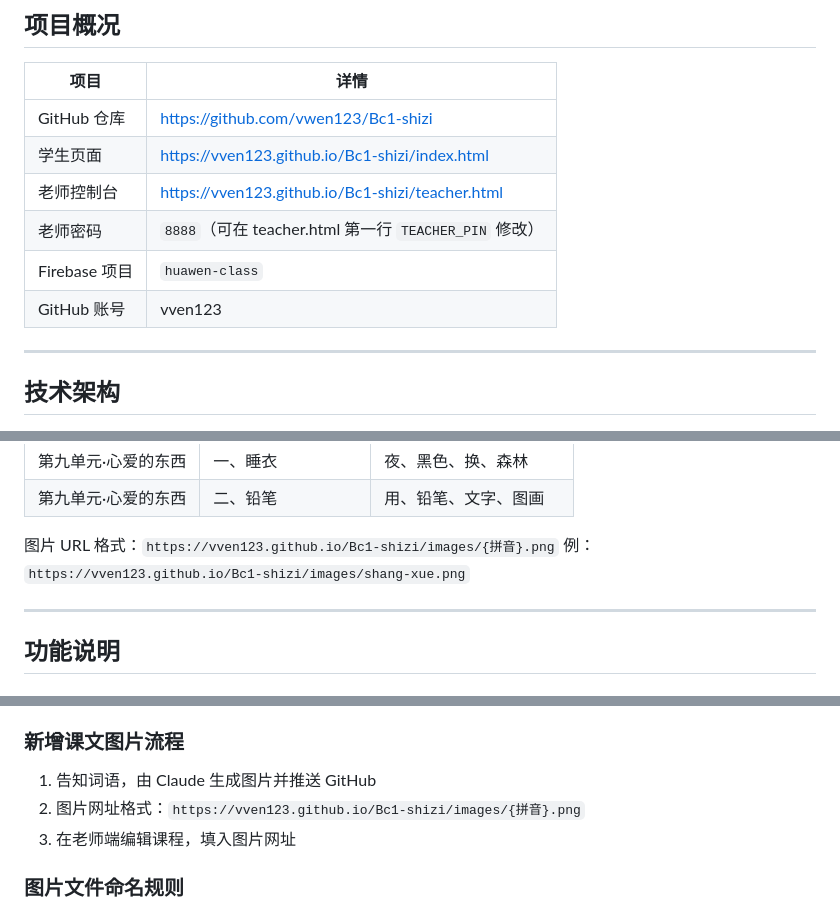
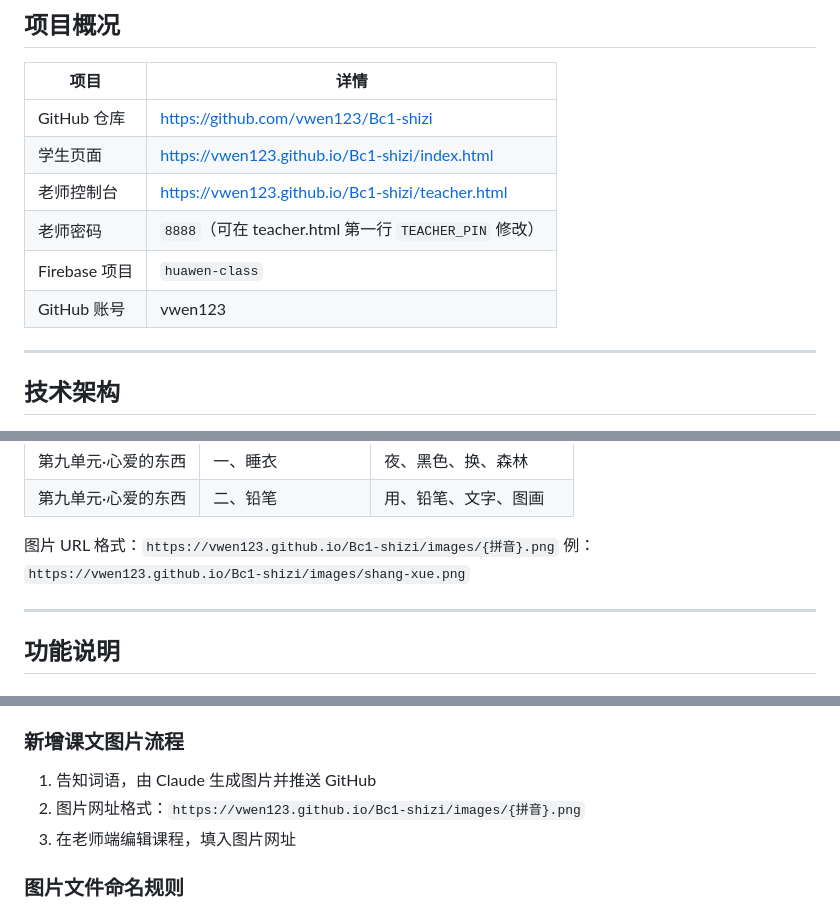
Before and after one commit to vwen123/Bc1-shizi, a Markdown page: CLAUDE.md, 3 parts joined by grey strips. GitHub-like rendering.

Commit message:
修正 CLAUDE.md 中网址账号笔误：vven123 → vwen123

```diff
--- a/CLAUDE.md
+++ b/CLAUDE.md
@@ -9,11 +9,11 @@
 | 项目 | 详情 |
 |------|------|
 | GitHub 仓库 | https://github.com/vwen123/Bc1-shizi |
-| 学生页面 | https://vven123.github.io/Bc1-shizi/index.html |
-| 老师控制台 | https://vven123.github.io/Bc1-shizi/teacher.html |
+| 学生页面 | https://vwen123.github.io/Bc1-shizi/index.html |
+| 老师控制台 | https://vwen123.github.io/Bc1-shizi/teacher.html |
 | 老师密码 | `8888`（可在 teacher.html 第一行 `TEACHER_PIN` 修改） |
 | Firebase 项目 | `huawen-class` |
-| GitHub 账号 | vven123 |
+| GitHub 账号 | vwen123 |
 
 ---
 
@@ -113,8 +113,8 @@ completedAt: timestamp | null
 | 第九单元·心爱的东西 | 一、睡衣 | 夜、黑色、换、森林 |
 | 第九单元·心爱的东西 | 二、铅笔 | 用、铅笔、文字、图画 |
 
-图片 URL 格式：`https://vven123.github.io/Bc1-shizi/images/{拼音}.png`
-例：`https://vven123.github.io/Bc1-shizi/images/shang-xue.png`
+图片 URL 格式：`https://vwen123.github.io/Bc1-shizi/images/{拼音}.png`
+例：`https://vwen123.github.io/Bc1-shizi/images/shang-xue.png`
 
 ---
 
@@ -168,7 +168,7 @@ score = (seqHits / totalChars * 0.6 + setHits / totalChars * 0.4) * 100
 
 ### 新增课文图片流程
 1. 告知词语，由 Claude 生成图片并推送 GitHub
-2. 图片网址格式：`https://vven123.github.io/Bc1-shizi/images/{拼音}.png`
+2. 图片网址格式：`https://vwen123.github.io/Bc1-shizi/images/{拼音}.png`
 3. 在老师端编辑课程，填入图片网址
 
 ### 图片文件命名规则
```
